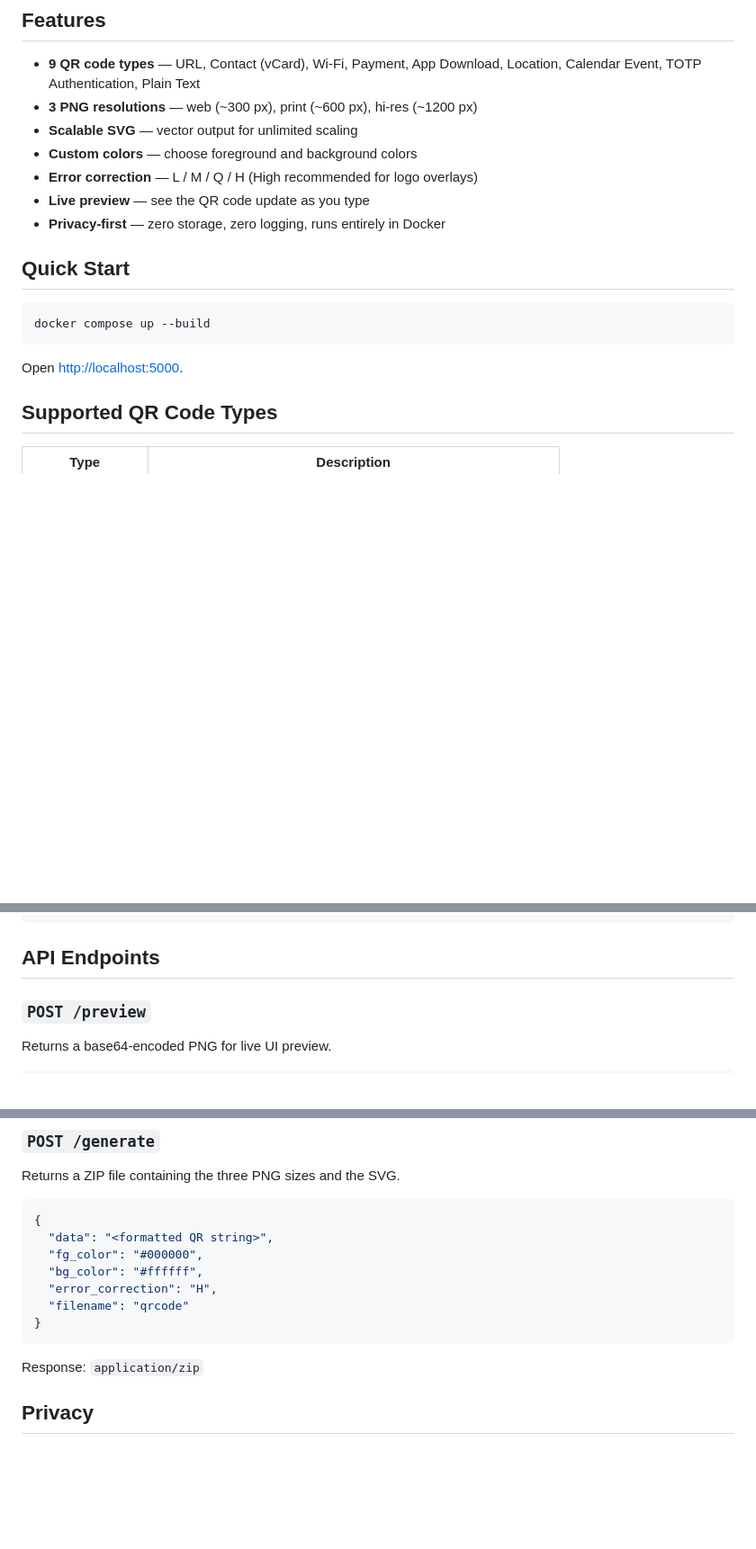
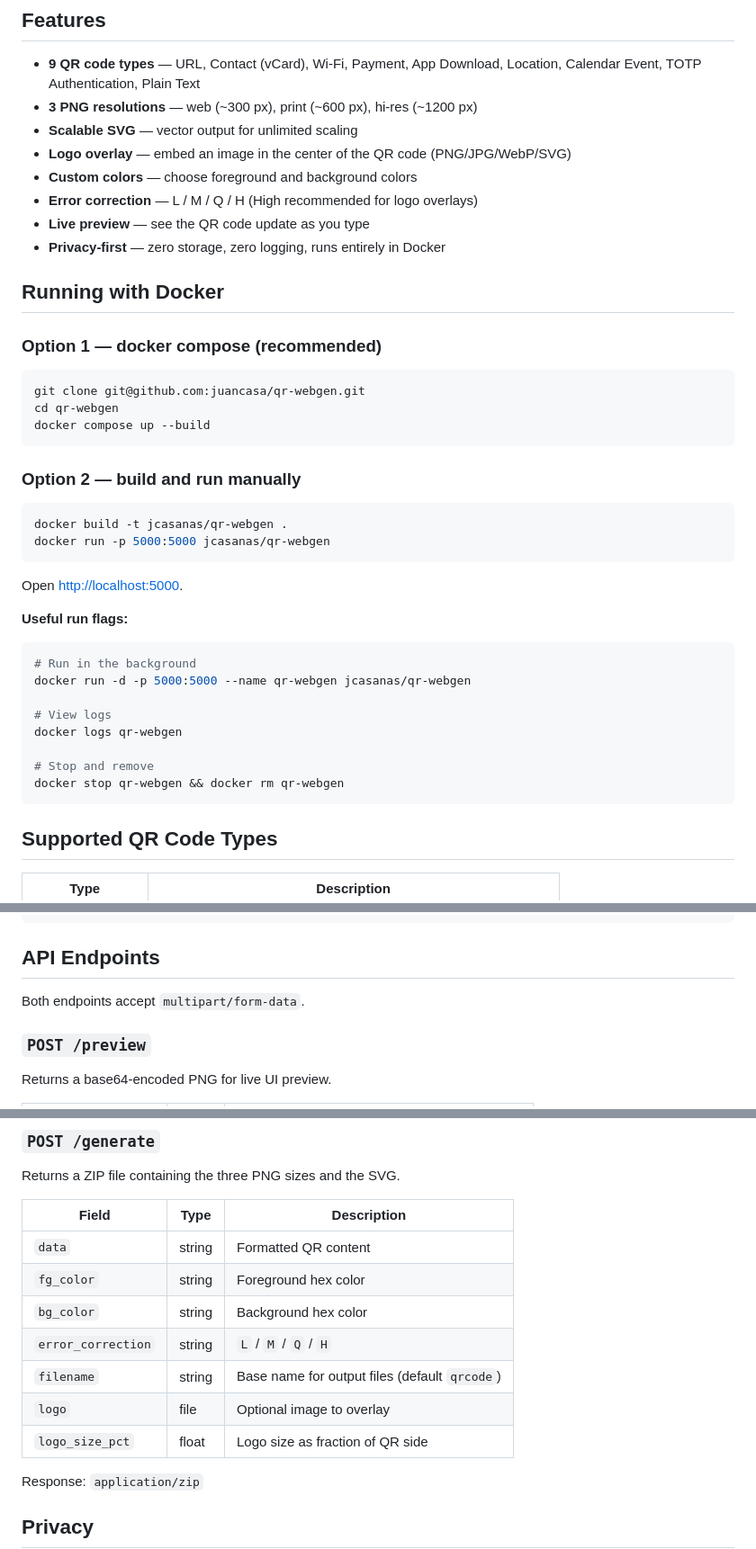
Before and after one commit to juancasa/qr-webgen, a Markdown page: README.md, 3 parts joined by grey strips. Shown at 90% size. Drawn GitHub-style; blank space fills up the shorter version.

Commit message:
Update README with logo overlay, Docker run instructions, and API docs
Co-Authored-By: Claude Sonnet 4.6 <noreply@anthropic.com>

````diff
--- a/README.md
+++ b/README.md
@@ -7,18 +7,43 @@ A self-hosted web application that generates high-resolution QR codes and packag
 - **9 QR code types** — URL, Contact (vCard), Wi-Fi, Payment, App Download, Location, Calendar Event, TOTP Authentication, Plain Text
 - **3 PNG resolutions** — web (~300 px), print (~600 px), hi-res (~1200 px)
 - **Scalable SVG** — vector output for unlimited scaling
+- **Logo overlay** — embed an image in the center of the QR code (PNG/JPG/WebP/SVG)
 - **Custom colors** — choose foreground and background colors
 - **Error correction** — L / M / Q / H (High recommended for logo overlays)
 - **Live preview** — see the QR code update as you type
 - **Privacy-first** — zero storage, zero logging, runs entirely in Docker
 
-## Quick Start
+## Running with Docker
+
+### Option 1 — docker compose (recommended)
 
 ```bash
+git clone git@github.com:juancasa/qr-webgen.git
+cd qr-webgen
 docker compose up --build
 ```
 
+### Option 2 — build and run manually
+
+```bash
+docker build -t jcasanas/qr-webgen .
+docker run -p 5000:5000 jcasanas/qr-webgen
+```
+
 Open [http://localhost:5000](http://localhost:5000).
+
+**Useful run flags:**
+
+```bash
+# Run in the background
+docker run -d -p 5000:5000 --name qr-webgen jcasanas/qr-webgen
+
+# View logs
+docker logs qr-webgen
+
+# Stop and remove
+docker stop qr-webgen && docker rm qr-webgen
+```
 
 ## Supported QR Code Types
 
@@ -83,6 +116,8 @@ qr-webgen/
 
 ## API Endpoints
 
+Both endpoints accept `multipart/form-data`.
+
 ### `POST /preview`
 
 Returns a base64-encoded PNG for live UI preview.
@@ -102,15 +137,15 @@
 
 Returns a ZIP file containing the three PNG sizes and the SVG.
 
-```json
-{
-  "data": "<formatted QR string>",
-  "fg_color": "#000000",
-  "bg_color": "#ffffff",
-  "error_correction": "H",
-  "filename": "qrcode"
-}
-```
+| Field | Type | Description |
+|-------|------|-------------|
+| `data` | string | Formatted QR content |
+| `fg_color` | string | Foreground hex color |
+| `bg_color` | string | Background hex color |
+| `error_correction` | string | `L` / `M` / `Q` / `H` |
+| `filename` | string | Base name for output files (default `qrcode`) |
+| `logo` | file | Optional image to overlay |
+| `logo_size_pct` | float | Logo size as fraction of QR side |
 
 Response: `application/zip`
 
````
Also changed, not shown: other parts of README.md (+16 -8 lines).
